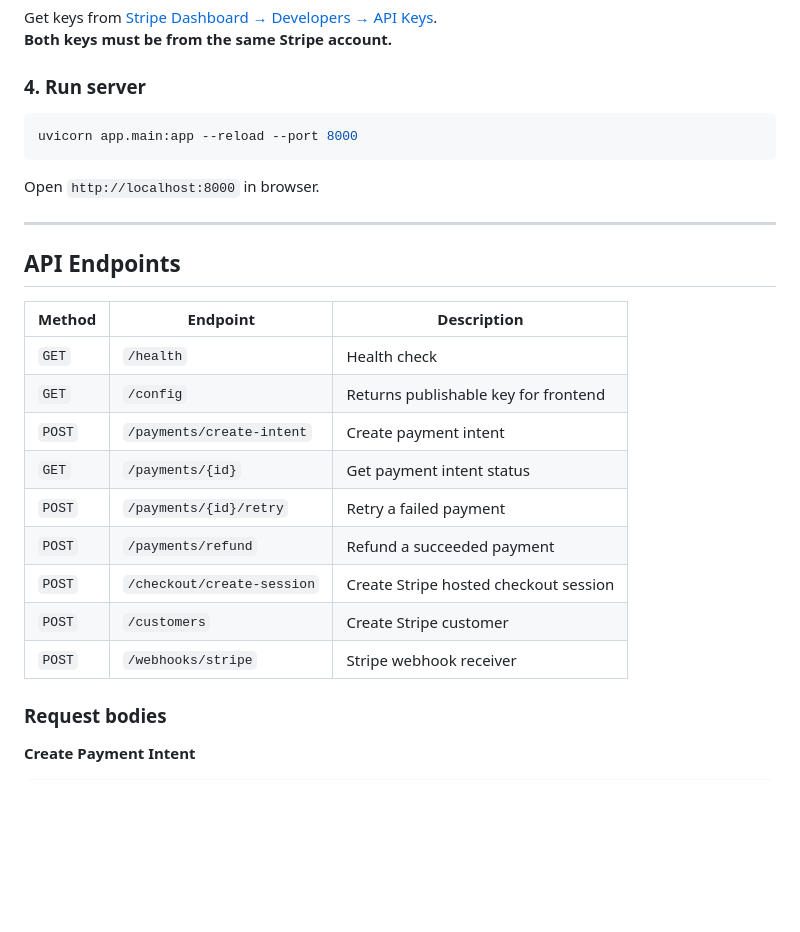
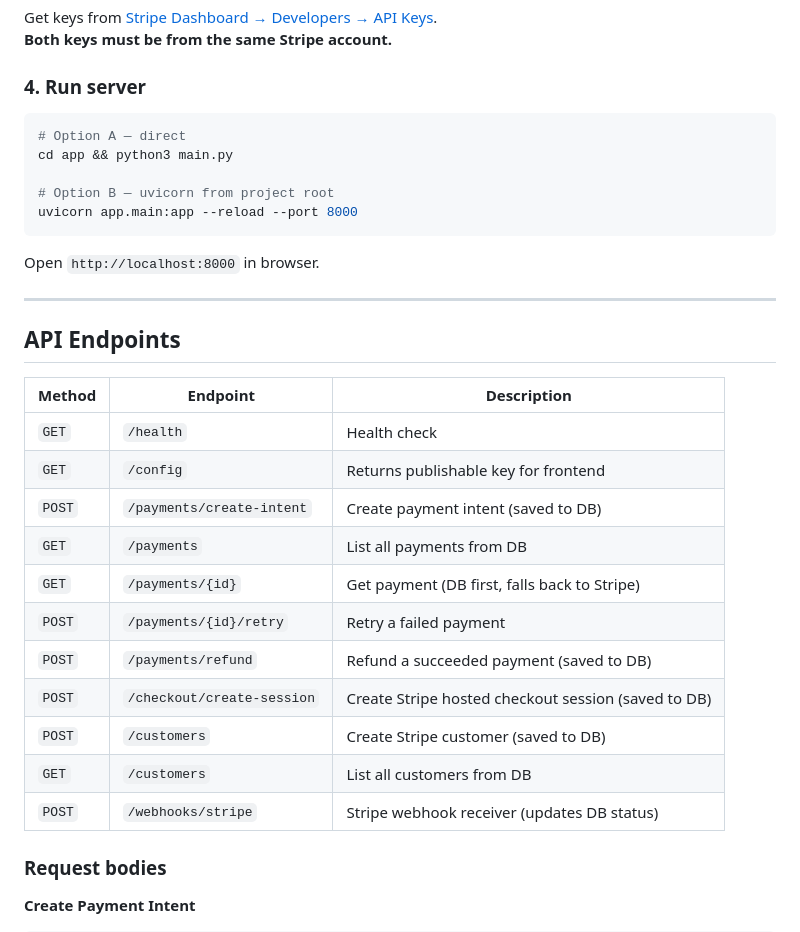
Before and after one commit to kumarkamlesh/stripe-fastapi, a Markdown page: README.md, the part around one of its changes. Drawn GitHub-style; blank space fills up the shorter version.

````diff
--- a/README.md
+++ b/README.md
@@ -47,6 +47,10 @@ Get keys from [Stripe Dashboard → Developers → API Keys](https://dashboard.s
 ### 4. Run server
 
 ```bash
+# Option A — direct
+cd app && python3 main.py
+
+# Option B — uvicorn from project root
 uvicorn app.main:app --reload --port 8000
 ```
 
@@ -60,13 +64,15 @@ Open `http://localhost:8000` in browser.
 |--------|----------|-------------|
 | `GET` | `/health` | Health check |
 | `GET` | `/config` | Returns publishable key for frontend |
-| `POST` | `/payments/create-intent` | Create payment intent |
-| `GET` | `/payments/{id}` | Get payment intent status |
+| `POST` | `/payments/create-intent` | Create payment intent (saved to DB) |
+| `GET` | `/payments` | List all payments from DB |
+| `GET` | `/payments/{id}` | Get payment (DB first, falls back to Stripe) |
 | `POST` | `/payments/{id}/retry` | Retry a failed payment |
-| `POST` | `/payments/refund` | Refund a succeeded payment |
-| `POST` | `/checkout/create-session` | Create Stripe hosted checkout session |
-| `POST` | `/customers` | Create Stripe customer |
-| `POST` | `/webhooks/stripe` | Stripe webhook receiver |
+| `POST` | `/payments/refund` | Refund a succeeded payment (saved to DB) |
+| `POST` | `/checkout/create-session` | Create Stripe hosted checkout session (saved to DB) |
+| `POST` | `/customers` | Create Stripe customer (saved to DB) |
+| `GET` | `/customers` | List all customers from DB |
+| `POST` | `/webhooks/stripe` | Stripe webhook receiver (updates DB status) |
 
 ### Request bodies
 
````
Also changed, not shown: other parts of README.md (+35 -1 lines).
